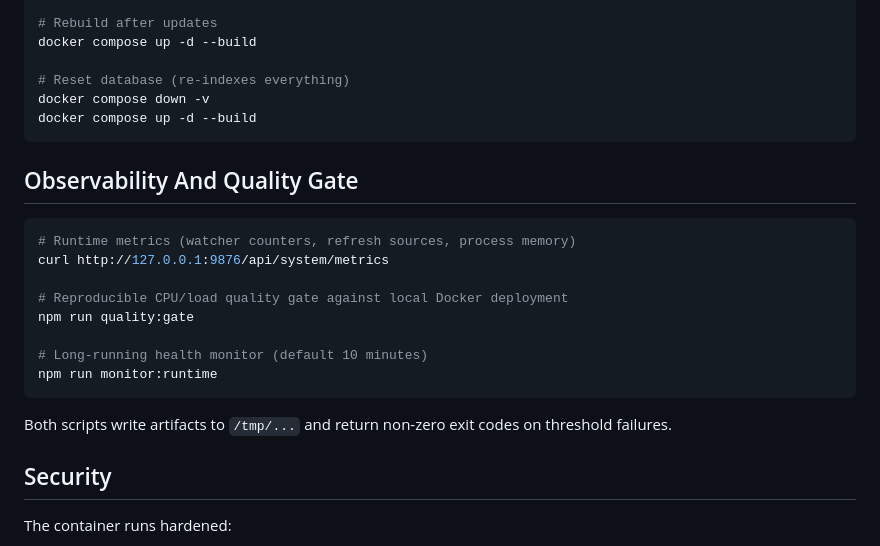
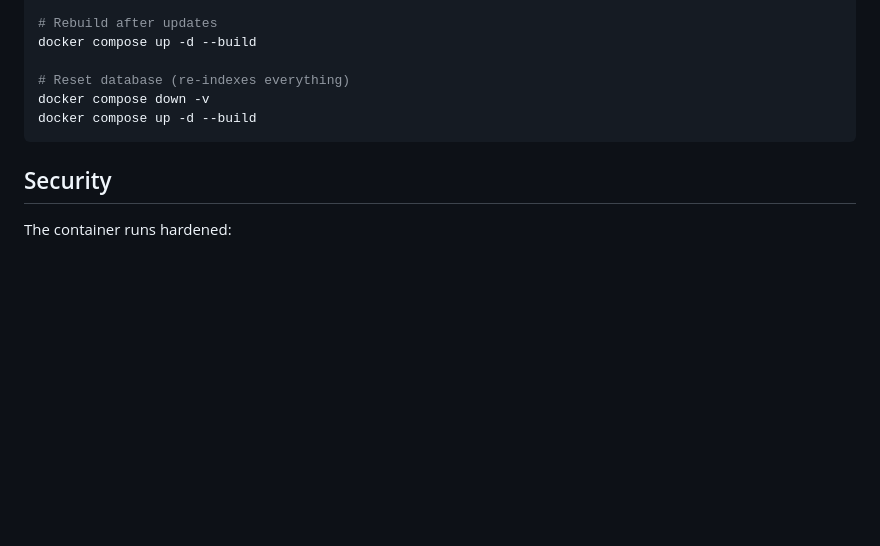
Before and after one commit to drewburchfield/claude-code-chat-explorer, a Markdown page: README.md, the part around the change. GitHub-like rendering; blank space fills up the shorter version.

Commit message:
Remove README changes from this PR

````diff
--- a/README.md
+++ b/README.md
@@ -144,21 +144,6 @@ docker compose down -v
 docker compose up -d --build
 ```
 
-## Observability And Quality Gate
-
-```bash
-# Runtime metrics (watcher counters, refresh sources, process memory)
-curl http://127.0.0.1:9876/api/system/metrics
-
-# Reproducible CPU/load quality gate against local Docker deployment
-npm run quality:gate
-
-# Long-running health monitor (default 10 minutes)
-npm run monitor:runtime
-```
-
-Both scripts write artifacts to `/tmp/...` and return non-zero exit codes on threshold failures.
-
 ## Security
 
 The container runs hardened:
````
